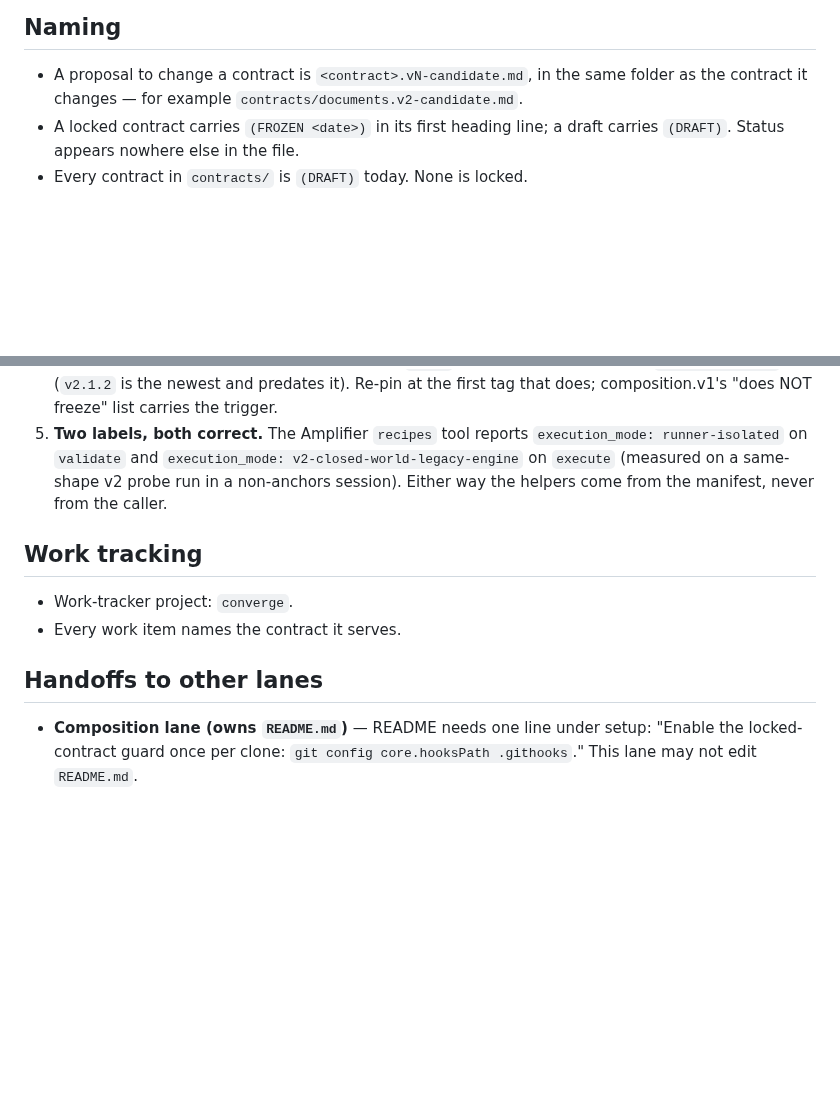
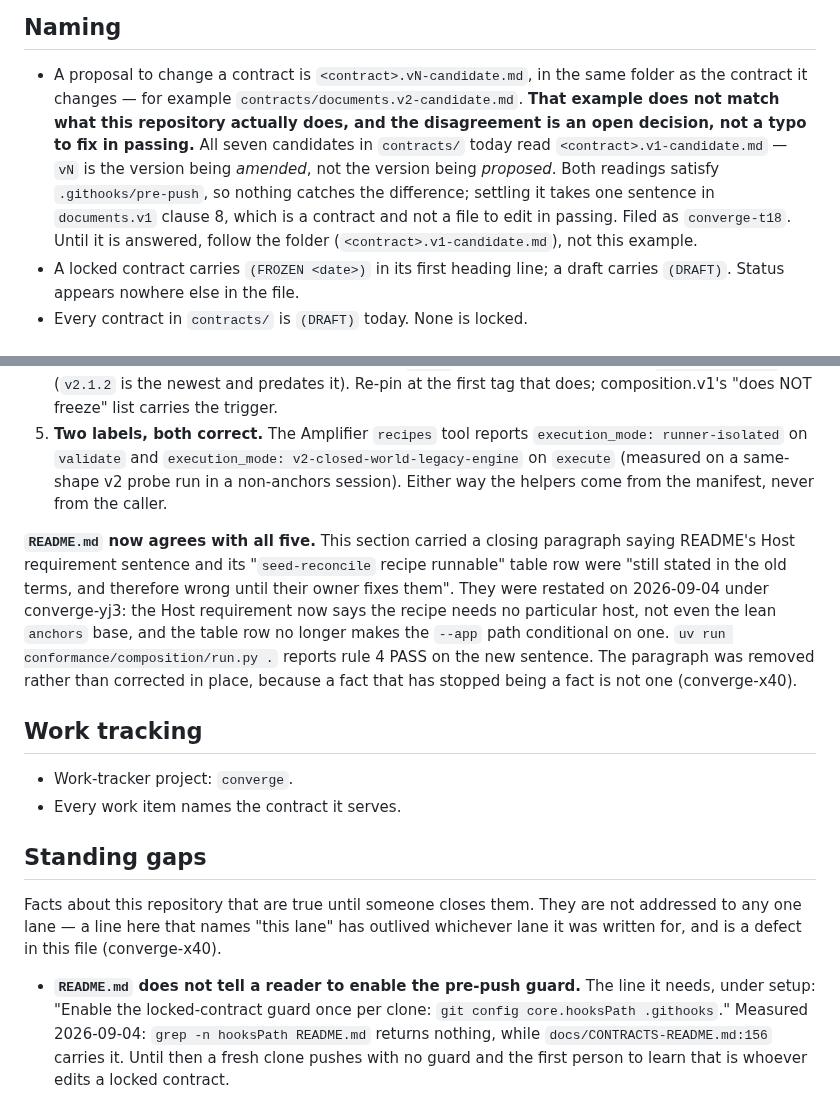
Before and after one commit to microsoft/amplifier-bundle-converge, a Markdown page: PINS.md, 2 parts joined by grey strips. Drawn GitHub-style; blank space fills up the shorter version.

Commit message:
composition.v1 Core 4: PINS.md stops telling sessions that README.md is wrong
converge-x40. PINS.md is read before a session's first command and its lines are
relied on without re-checking -- that is its stated purpose, and AGENTS.md says
so: "Every line is a fact you may rely on. If a line here is wrong, sessions act
on it anyway."

Three drifts, all fixed here.

1. The "recipe declares its own helpers" section ended with a paragraph saying
   README.md's Host requirement sentence and its "seed-reconcile recipe
   runnable" table row were "still stated in the old terms, and therefore wrong
   until their owner fixes them". They were restated on 2026-09-04 under
   converge-yj3. That paragraph is replaced with the fact that they now agree,
   so the next reader neither duplicates the fix nor distrusts a correct
   sentence.

2. "This lane may not edit README.md" was lane-scoped guidance that outlived the
   lane it was written for. The "Handoffs to other lanes" section is now
   "Standing gaps", addressed to nobody in particular, and says outright that a
   line here naming "this lane" is itself a defect. The gap it records is still
   open and now carries its measurement: grep -n hooksPath README.md returns
   nothing, while docs/CONTRACTS-README.md:156 carries the line.

3. The Naming section's example, contracts/documents.v2-candidate.md, does not
   match the folder -- all seven candidates read <contract>.v1-candidate.md. That
   is converge-t18's open decision and needs one sentence in documents.v1
   clause 8, which is a contract and not a file to edit in passing. Left to
   converge-t18 explicitly, with a reader told to follow the folder meanwhile,
   rather than silently.

    $ uv run conformance/documents/run.py .
    VERDICT: PASS  (pass=18 fail=0 skip=9)

```diff
--- a/PINS.md
+++ b/PINS.md
@@ -32,6 +32,14 @@ VERDICT: PASS  (pass=18 fail=0 skip=9)
 - A proposal to change a contract is `<contract>.vN-candidate.md`, in the same
   folder as the contract it changes — for example
   `contracts/documents.v2-candidate.md`.
+  **That example does not match what this repository actually does, and the
+  disagreement is an open decision, not a typo to fix in passing.** All seven
+  candidates in `contracts/` today read `<contract>.v1-candidate.md` — `vN` is
+  the version being *amended*, not the version being *proposed*. Both readings
+  satisfy `.githooks/pre-push`, so nothing catches the difference; settling it
+  takes one sentence in `documents.v1` clause 8, which is a contract and not a
+  file to edit in passing. Filed as `converge-t18`. Until it is answered, follow
+  the folder (`<contract>.v1-candidate.md`), not this example.
 - A locked contract carries `(FROZEN <date>)` in its first heading line; a draft
   carries `(DRAFT)`. Status appears nowhere else in the file.
 - Every contract in `contracts/` is `(DRAFT)` today. None is locked.
@@ -130,13 +138,31 @@ Five facts about it that are **not** what you would assume:
    same-shape v2 probe run in a non-anchors session). Either way the helpers come
    from the manifest, never from the caller.
 
+**`README.md` now agrees with all five.** This section carried a closing
+paragraph saying README's Host requirement sentence and its "`seed-reconcile`
+recipe runnable" table row were "still stated in the old terms, and therefore
+wrong until their owner fixes them". They were restated on 2026-09-04 under
+converge-yj3: the Host requirement now says the recipe needs no particular host,
+not even the lean `anchors` base, and the table row no longer makes the `--app`
+path conditional on one. `uv run conformance/composition/run.py .` reports rule 4
+PASS on the new sentence. The paragraph was removed rather than corrected in
+place, because a fact that has stopped being a fact is not one (converge-x40).
+
 ## Work tracking
 
 - Work-tracker project: `converge`.
 - Every work item names the contract it serves.
 
-## Handoffs to other lanes
+## Standing gaps
 
-- **Composition lane (owns `README.md`)** — README needs one line under setup:
-  "Enable the locked-contract guard once per clone: `git config core.hooksPath
-  .githooks`." This lane may not edit `README.md`.
+Facts about this repository that are true until someone closes them. They are
+not addressed to any one lane — a line here that names "this lane" has outlived
+whichever lane it was written for, and is a defect in this file (converge-x40).
+
+- **`README.md` does not tell a reader to enable the pre-push guard.** The line
+  it needs, under setup: "Enable the locked-contract guard once per clone:
+  `git config core.hooksPath .githooks`." Measured 2026-09-04:
+  `grep -n hooksPath README.md` returns nothing, while
+  `docs/CONTRACTS-README.md:156` carries it. Until then a fresh clone pushes
+  with no guard and the first person to learn that is whoever edits a locked
+  contract.
```
